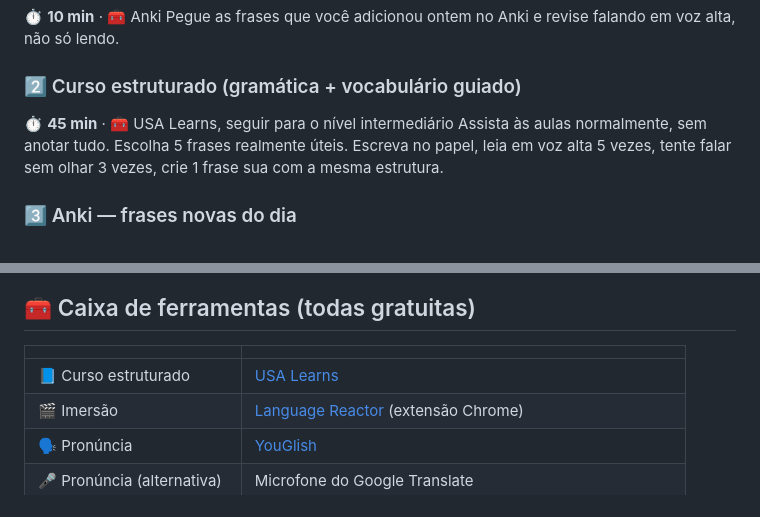
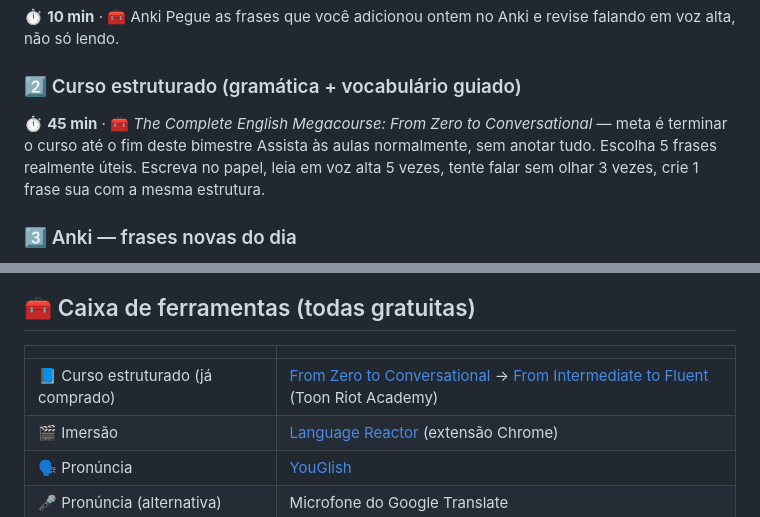
Before and after one commit to lpraxedess/MyStudyinEnglish, a Markdown page: English.md, 2 parts joined by grey strips. Rendered like a GitHub page.

```diff
--- a/English.md
+++ b/English.md
@@ -78,7 +78,7 @@ Estude só a regra que te travou durante o dia. Depois de entender, produza 5 fr
 Pegue as frases que você adicionou ontem no Anki e revise falando em voz alta, não só lendo.
 
 ### 2️⃣ Curso estruturado (gramática + vocabulário guiado)
-⏱ **45 min** · 🧰 USA Learns, seguir para o nível intermediário
+⏱ **45 min** · 🧰 *The Complete English Megacourse: From Zero to Conversational* — meta é terminar o curso até o fim deste bimestre
 Assista às aulas normalmente, sem anotar tudo. Escolha 5 frases realmente úteis. Escreva no papel, leia em voz alta 5 vezes, tente falar sem olhar 3 vezes, crie 1 frase sua com a mesma estrutura.
 
 ### 3️⃣ Anki — frases novas do dia
@@ -324,7 +324,7 @@ Só a regra que travou no dia, seguida de 5 frases suas.
 
 | | |
 |---|---|
-| 📘 Curso estruturado | [USA Learns](https://www.usalearns.org/) |
+| 📘 Curso estruturado (já comprado) | [From Zero to Conversational](https://www.udemy.com/course-dashboard-redirect/?course_id=1526882) → [From Intermediate to Fluent](https://www.udemy.com/course-dashboard-redirect/?course_id=2749796) (Toon Riot Academy) |
 | 🎬 Imersão | [Language Reactor](https://www.languagereactor.com/) (extensão Chrome) |
 | 🗣️ Pronúncia | [YouGlish](https://youglish.com/) |
 | 🎤 Pronúncia (alternativa) | Microfone do Google Translate |
```
Also changed, not shown: other parts of English.md (+5 -5 lines).
